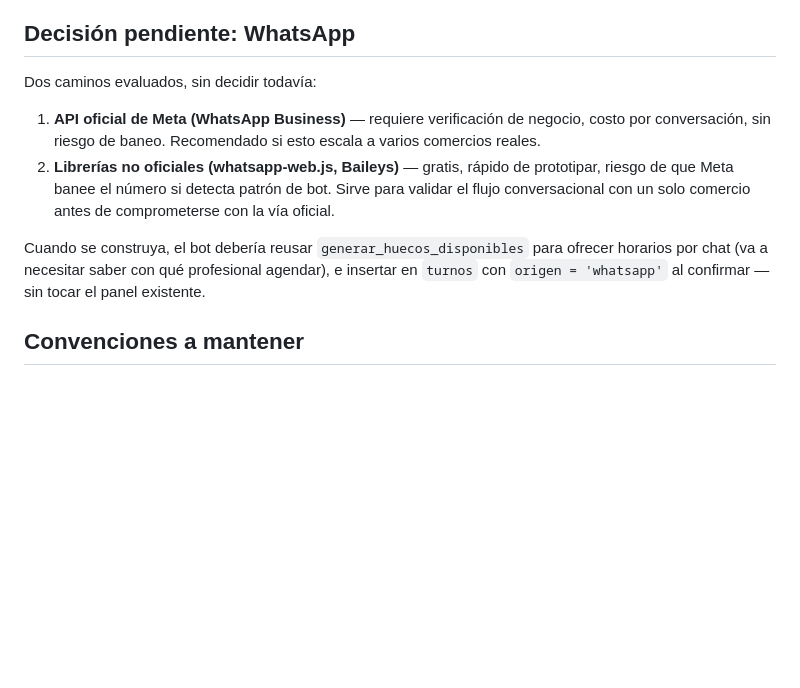
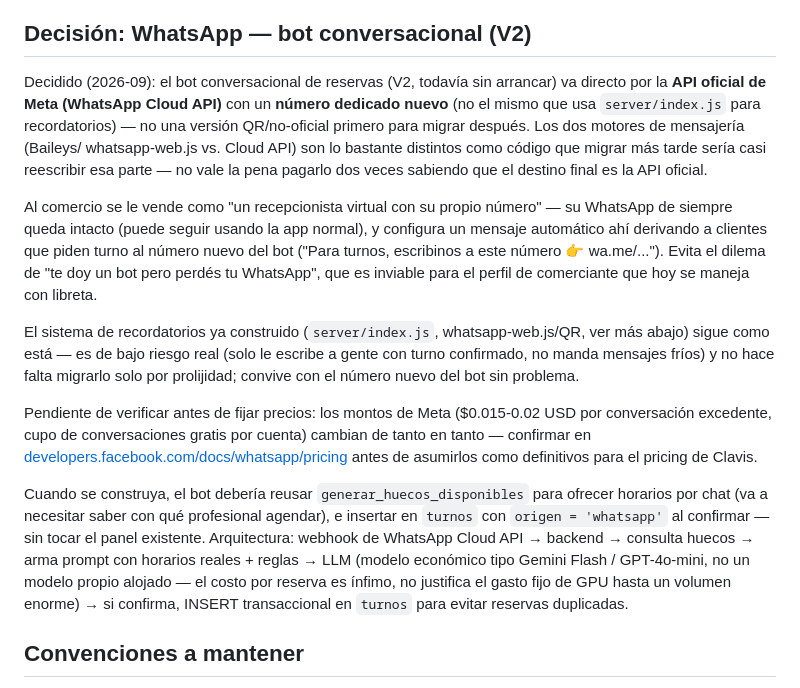
Before and after one commit to holaiuris/Clavis, a Markdown page: CLAUDE.md, the part around the change. Drawn GitHub-style; blank space fills up the shorter version.

```diff
--- a/CLAUDE.md
+++ b/CLAUDE.md
@@ -386,20 +386,45 @@ Node aparte, no los levanta `python3 -m http.server` — ver `server/README.md`.
       alcance detallados en `PROXIMOS_PASOS.md` punto 11, no arrancar
       sin decidirlo explícitamente primero.
 
-## Decisión pendiente: WhatsApp
-Dos caminos evaluados, sin decidir todavía:
-1. **API oficial de Meta (WhatsApp Business)** — requiere verificación de
-   negocio, costo por conversación, sin riesgo de baneo. Recomendado si
-   esto escala a varios comercios reales.
-2. **Librerías no oficiales (whatsapp-web.js, Baileys)** — gratis, rápido
-   de prototipar, riesgo de que Meta banee el número si detecta patrón de
-   bot. Sirve para validar el flujo conversacional con un solo comercio
-   antes de comprometerse con la vía oficial.
+## Decisión: WhatsApp — bot conversacional (V2)
+Decidido (2026-09): el bot conversacional de reservas (V2, todavía sin
+arrancar) va directo por la **API oficial de Meta (WhatsApp Cloud API)**
+con un **número dedicado nuevo** (no el mismo que usa
+`server/index.js` para recordatorios) — no una versión QR/no-oficial
+primero para migrar después. Los dos motores de mensajería (Baileys/
+whatsapp-web.js vs. Cloud API) son lo bastante distintos como código
+que migrar más tarde sería casi reescribir esa parte — no vale la
+pena pagarlo dos veces sabiendo que el destino final es la API oficial.
+
+Al comercio se le vende como "un recepcionista virtual con su propio
+número" — su WhatsApp de siempre queda intacto (puede seguir usando
+la app normal), y configura un mensaje automático ahí derivando a
+clientes que piden turno al número nuevo del bot ("Para turnos,
+escribinos a este número 👉 wa.me/..."). Evita el dilema de "te doy
+un bot pero perdés tu WhatsApp", que es inviable para el perfil de
+comerciante que hoy se maneja con libreta.
+
+El sistema de recordatorios ya construido (`server/index.js`,
+whatsapp-web.js/QR, ver más abajo) sigue como está — es de bajo riesgo
+real (solo le escribe a gente con turno confirmado, no manda mensajes
+fríos) y no hace falta migrarlo solo por prolijidad; convive con el
+número nuevo del bot sin problema.
+
+Pendiente de verificar antes de fijar precios: los montos de Meta
+($0.015-0.02 USD por conversación excedente, cupo de conversaciones
+gratis por cuenta) cambian de tanto en tanto — confirmar en
+[developers.facebook.com/docs/whatsapp/pricing](https://developers.facebook.com/docs/whatsapp/pricing)
+antes de asumirlos como definitivos para el pricing de Clavis.
 
 Cuando se construya, el bot debería reusar `generar_huecos_disponibles`
 para ofrecer horarios por chat (va a necesitar saber con qué profesional
 agendar), e insertar en `turnos` con `origen = 'whatsapp'` al confirmar
-— sin tocar el panel existente.
+— sin tocar el panel existente. Arquitectura: webhook de WhatsApp Cloud
+API → backend → consulta huecos → arma prompt con horarios reales +
+reglas → LLM (modelo económico tipo Gemini Flash / GPT-4o-mini, no un
+modelo propio alojado — el costo por reserva es ínfimo, no justifica
+el gasto fijo de GPU hasta un volumen enorme) → si confirma, INSERT
+transaccional en `turnos` para evitar reservas duplicadas.
 
 ## Convenciones a mantener
 - Nombres de tablas/columnas en español (así arrancó el proyecto).
```
Also changed, not shown: PROXIMOS_PASOS.md (+40 -1 lines).
